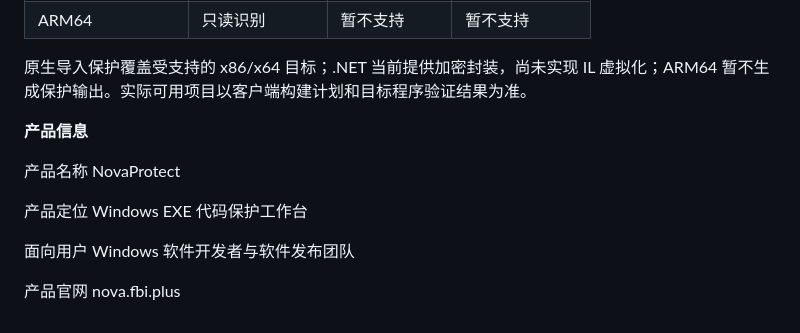
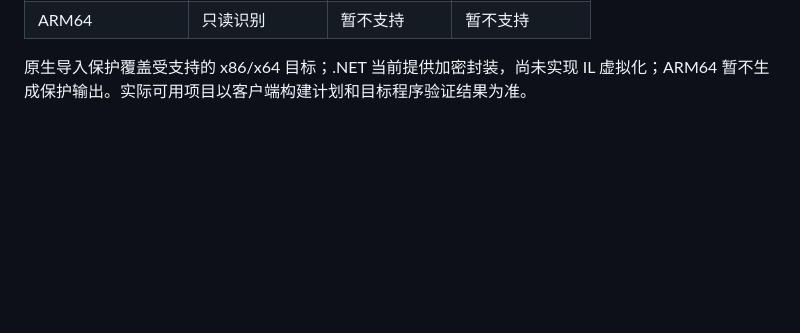
Before and after one commit to GH6324/NovaProtect, a Markdown page: README.md, the part around the change. GitHub-like rendering; blank space fills up the shorter version.

```diff
--- a/README.md
+++ b/README.md
@@ -78,14 +78,3 @@ NovaProtect 的产品设计主要参考 VMProtect Professional 与 Themida。VMP
 | ARM64            | 只读识别    | 暂不支持      | 暂不支持    |
 
 原生导入保护覆盖受支持的 x86/x64 目标；.NET 当前提供加密封装，尚未实现 IL 虚拟化；ARM64 暂不生成保护输出。实际可用项目以客户端构建计划和目标程序验证结果为准。
-
-
-**产品信息**
-
-产品名称  NovaProtect
-
-产品定位  Windows EXE 代码保护工作台
-
-面向用户  Windows 软件开发者与软件发布团队
-
-产品官网  nova.fbi.plus
```
